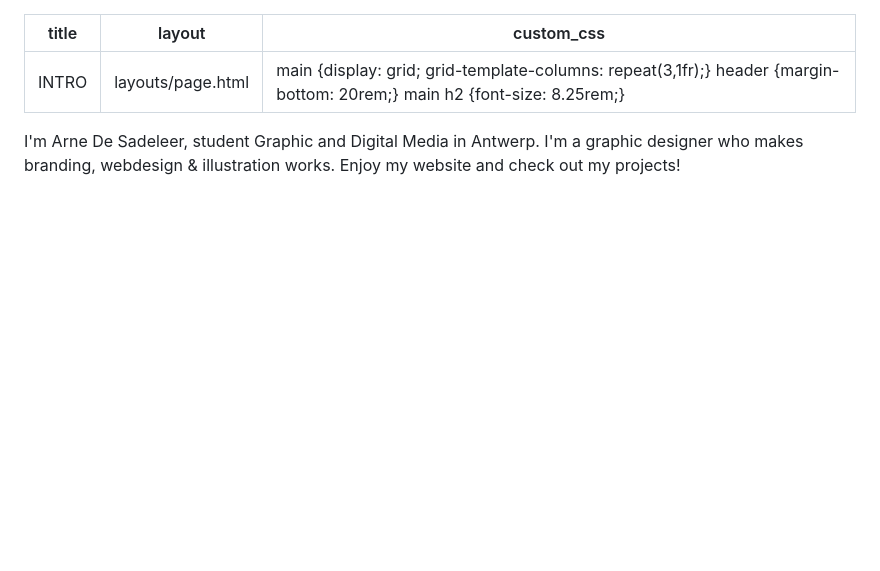
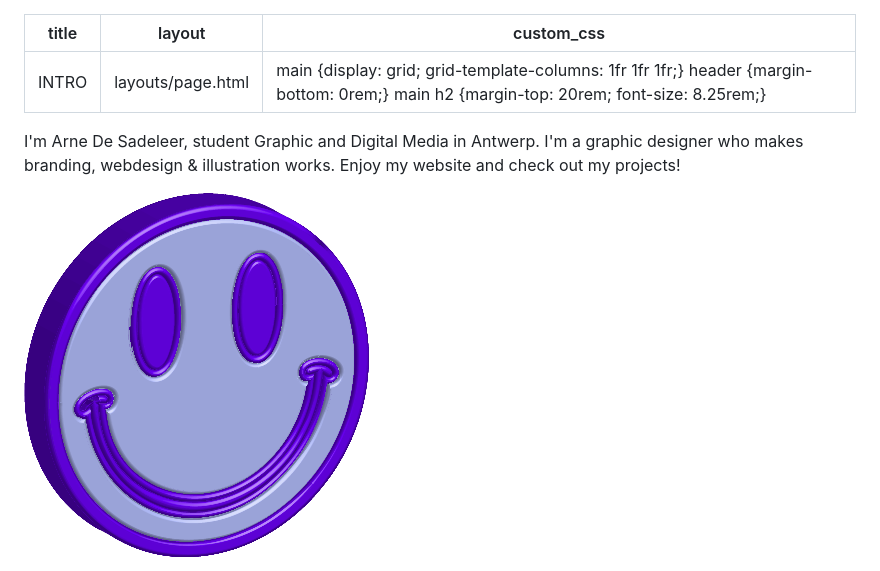
Before and after one commit to ArneDeSadeleer/frontend-eigensite-1, a Markdown page: src/index.md, the part around the change. Rendered like a GitHub page; pictures changed too: src/img/smiley.png (added); blank space fills up the shorter version.

```diff
--- a/src/index.md
+++ b/src/index.md
@@ -1,8 +1,9 @@
 ---
 title: 'INTRO'
 layout: 'layouts/page.html'
-custom_css: 'main {display: grid; grid-template-columns: repeat(3,1fr);} header {margin-bottom: 20rem;} main h2 {font-size: 8.25rem;}'
+custom_css: 'main {display: grid; grid-template-columns: 1fr 1fr 1fr;} header {margin-bottom: 0rem;} main h2 {margin-top: 20rem; font-size: 8.25rem;} '
 ---
 
+<p class="intro">I'm Arne De Sadeleer, student Graphic and Digital Media in Antwerp. I'm a graphic designer who makes branding, webdesign & illustration works. Enjoy my website and check out my projects!</p>
 
-I'm Arne De Sadeleer, student Graphic and Digital Media in Antwerp. I'm a graphic designer who makes branding, webdesign & illustration works. Enjoy my website and check out my projects!
+<img class="ventje" src="img/smiley.png">
```
Also changed, not shown: 4 other files.
